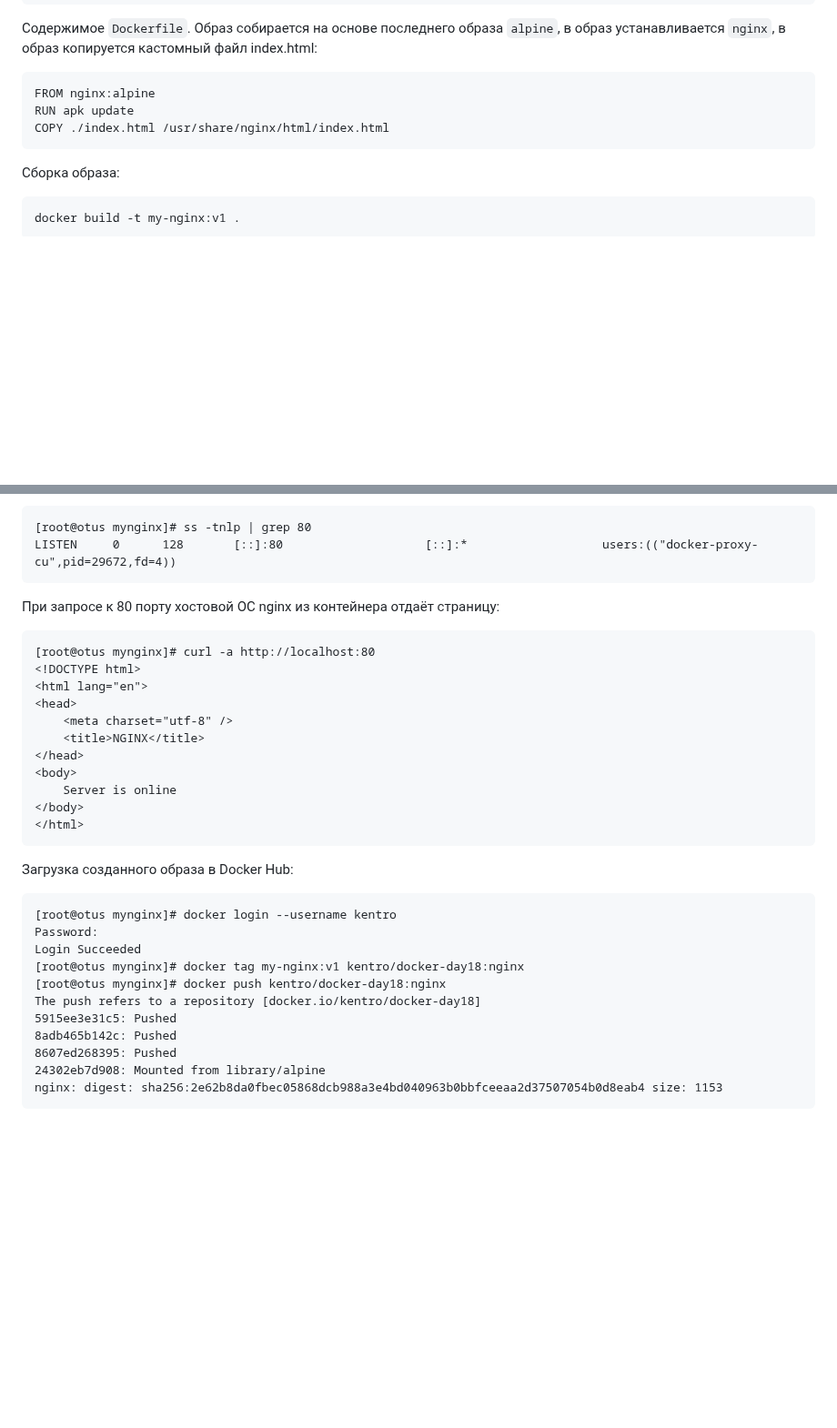
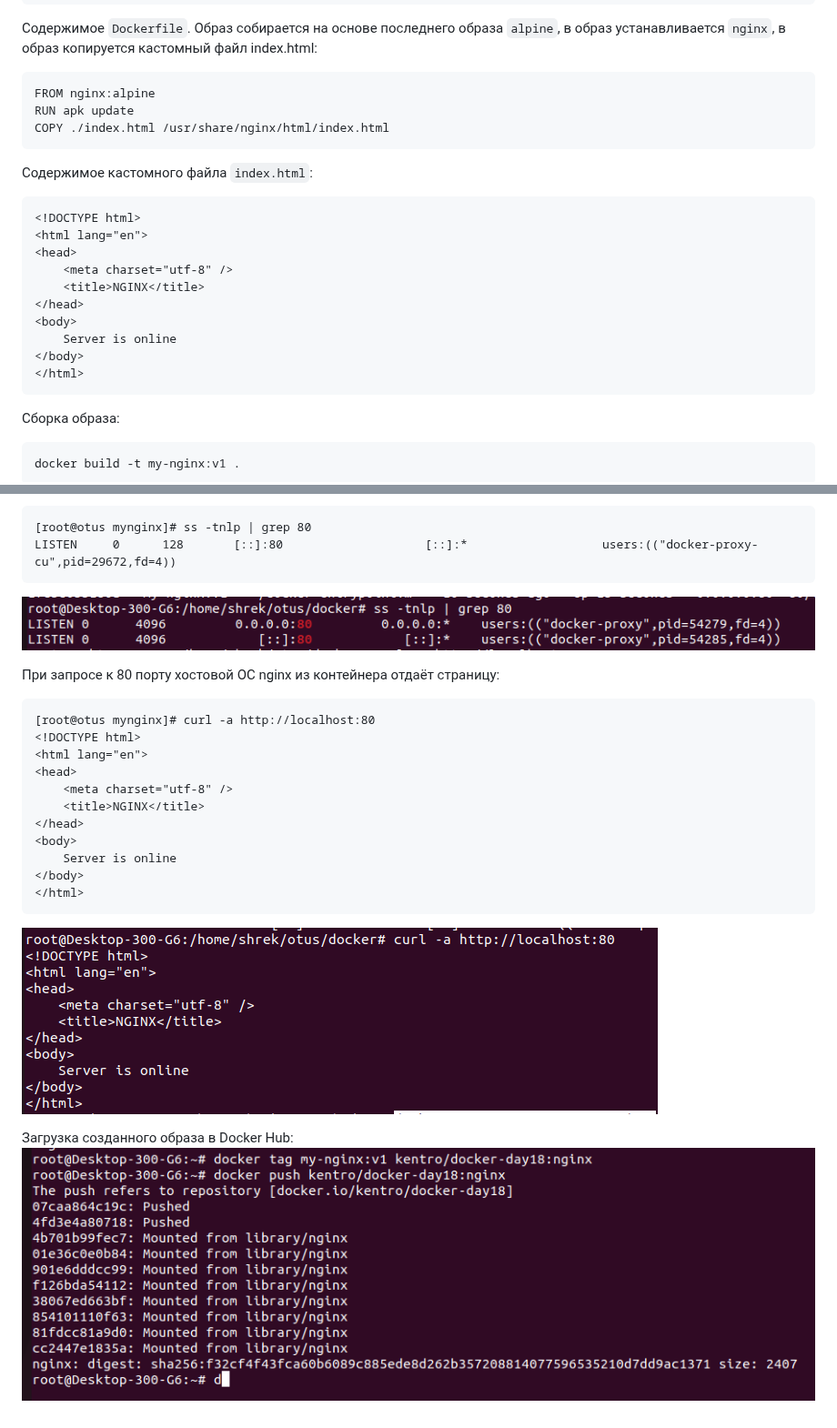
Before and after one commit to kureshtar/otus_linux_administrator, a Markdown page: HomeWork18_docker/readme.md, 2 parts joined by grey strips. Shown at 91% size. GitHub-like rendering; blank space fills up the shorter version.

````diff
--- a/HomeWork18_docker/readme.md
+++ b/HomeWork18_docker/readme.md
@@ -43,6 +43,22 @@ RUN apk update
 COPY ./index.html /usr/share/nginx/html/index.html
 ```
 
+Содержимое кастомного файла `index.html`:
+
+```
+<!DOCTYPE html>
+<html lang="en">
+<head>
+    <meta charset="utf-8" />
+    <title>NGINX</title>
+</head>
+<body>
+    Server is online
+</body>
+</html>
+```
+
+
 Сборка образа:
 ```
 docker build -t my-nginx:v1 .
@@ -66,6 +82,7 @@ CONTAINER ID        IMAGE               COMMAND             CREATED
 [root@otus mynginx]# ss -tnlp | grep 80
 LISTEN     0      128       [::]:80                    [::]:*                   users:(("docker-proxy-cu",pid=29672,fd=4))
 ```
+![img_1](https://github.com/kureshtar/otus_linux_administrator/blob/main/HomeWork18_docker/images/Screenshot%20from%202023-11-22%2009-47-39.png)
 
 При запросе к 80 порту хостовой ОС nginx из контейнера отдаёт страницу:
 ```
@@ -81,18 +98,7 @@ LISTEN     0      128       [::]:80                    [::]:*
 </body>
 </html>
 ```
+![img_1](https://github.com/kureshtar/otus_linux_administrator/blob/main/HomeWork18_docker/images/Screenshot%20from%202023-11-22%2009-47-55.png)
 
 Загрузка созданного образа в Docker Hub:
-```
-[root@otus mynginx]# docker login --username kentro
-Password:
-Login Succeeded
-[root@otus mynginx]# docker tag my-nginx:v1 kentro/docker-day18:nginx
-[root@otus mynginx]# docker push kentro/docker-day18:nginx
-The push refers to a repository [docker.io/kentro/docker-day18]
-5915ee3e31c5: Pushed
-8adb465b142c: Pushed
-8607ed268395: Pushed
-24302eb7d908: Mounted from library/alpine
-nginx: digest: sha256:2e62b8da0fbec05868dcb988a3e4bd040963b0bbfceeaa2d37507054b0d8eab4 size: 1153
-```
+![img_1](https://github.com/kureshtar/otus_linux_administrator/blob/main/HomeWork18_docker/images/Screenshot%20from%202023-11-22%2010-06-25.png)
````
